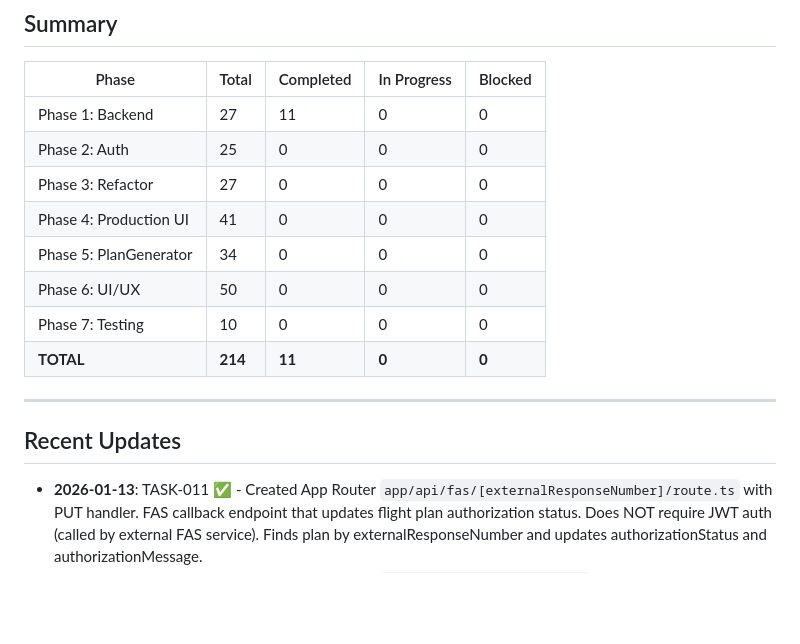
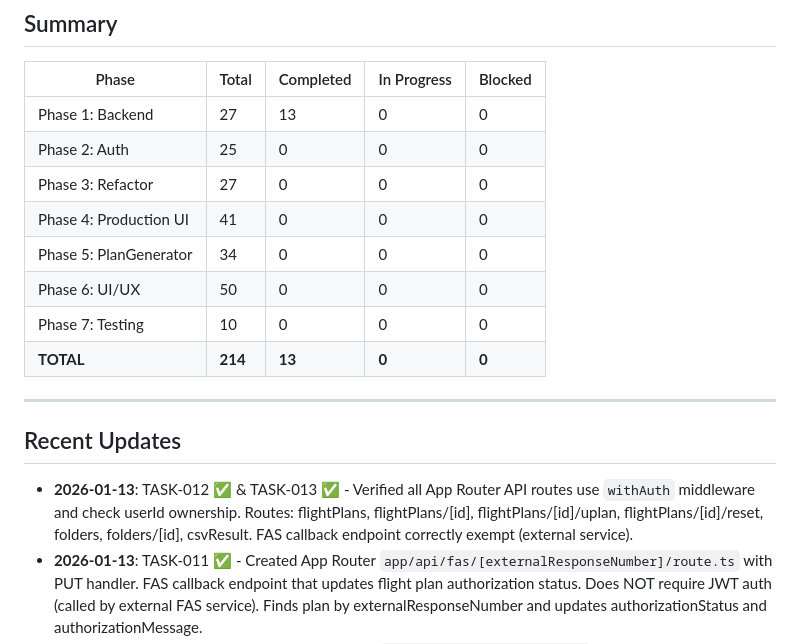
Before and after one commit to alexsanchiss/uas-planner, a Markdown page: PROGRESS.md, the part around one of its changes. Drawn GitHub-style; blank space fills up the shorter version.

```diff
--- a/PROGRESS.md
+++ b/PROGRESS.md
@@ -394,19 +394,20 @@
 
 | Phase | Total | Completed | In Progress | Blocked |
 |-------|-------|-----------|-------------|---------|
-| Phase 1: Backend | 27 | 11 | 0 | 0 |
+| Phase 1: Backend | 27 | 13 | 0 | 0 |
 | Phase 2: Auth | 25 | 0 | 0 | 0 |
 | Phase 3: Refactor | 27 | 0 | 0 | 0 |
 | Phase 4: Production UI | 41 | 0 | 0 | 0 |
 | Phase 5: PlanGenerator | 34 | 0 | 0 | 0 |
 | Phase 6: UI/UX | 50 | 0 | 0 | 0 |
 | Phase 7: Testing | 10 | 0 | 0 | 0 |
-| **TOTAL** | **214** | **11** | **0** | **0** |
+| **TOTAL** | **214** | **13** | **0** | **0** |
 
 ---
 
 ## Recent Updates
 
+- **2026-01-13**: TASK-012 ✅ & TASK-013 ✅ - Verified all App Router API routes use `withAuth` middleware and check userId ownership. Routes: flightPlans, flightPlans/[id], flightPlans/[id]/uplan, flightPlans/[id]/reset, folders, folders/[id], csvResult. FAS callback endpoint correctly exempt (external service).
 - **2026-01-13**: TASK-011 ✅ - Created App Router `app/api/fas/[externalResponseNumber]/route.ts` with PUT handler. FAS callback endpoint that updates flight plan authorization status. Does NOT require JWT auth (called by external FAS service). Finds plan by externalResponseNumber and updates authorizationStatus and authorizationMessage.
 - **2026-01-13**: TASK-010 ✅ - Created App Router `app/api/csvResult/route.ts` with GET, POST, DELETE handlers. GET fetches single CSV by ID. POST bulk fetches with plan names (parallel query). DELETE supports individual and bulk deletion. Uses JWT auth, Zod validation, and PrismaClient singleton.
 - **2026-01-13**: TASK-009 ✅ - Created App Router `app/api/folders/[id]/route.ts` with GET, PUT, DELETE handlers. GET retrieves folder with flight plans. PUT supports rename and date updates. DELETE cascades to CSV results and flight plans. Includes JWT auth and ownership authorization.
```
Also changed, not shown: other parts of PROGRESS.md (+2 -2 lines).
